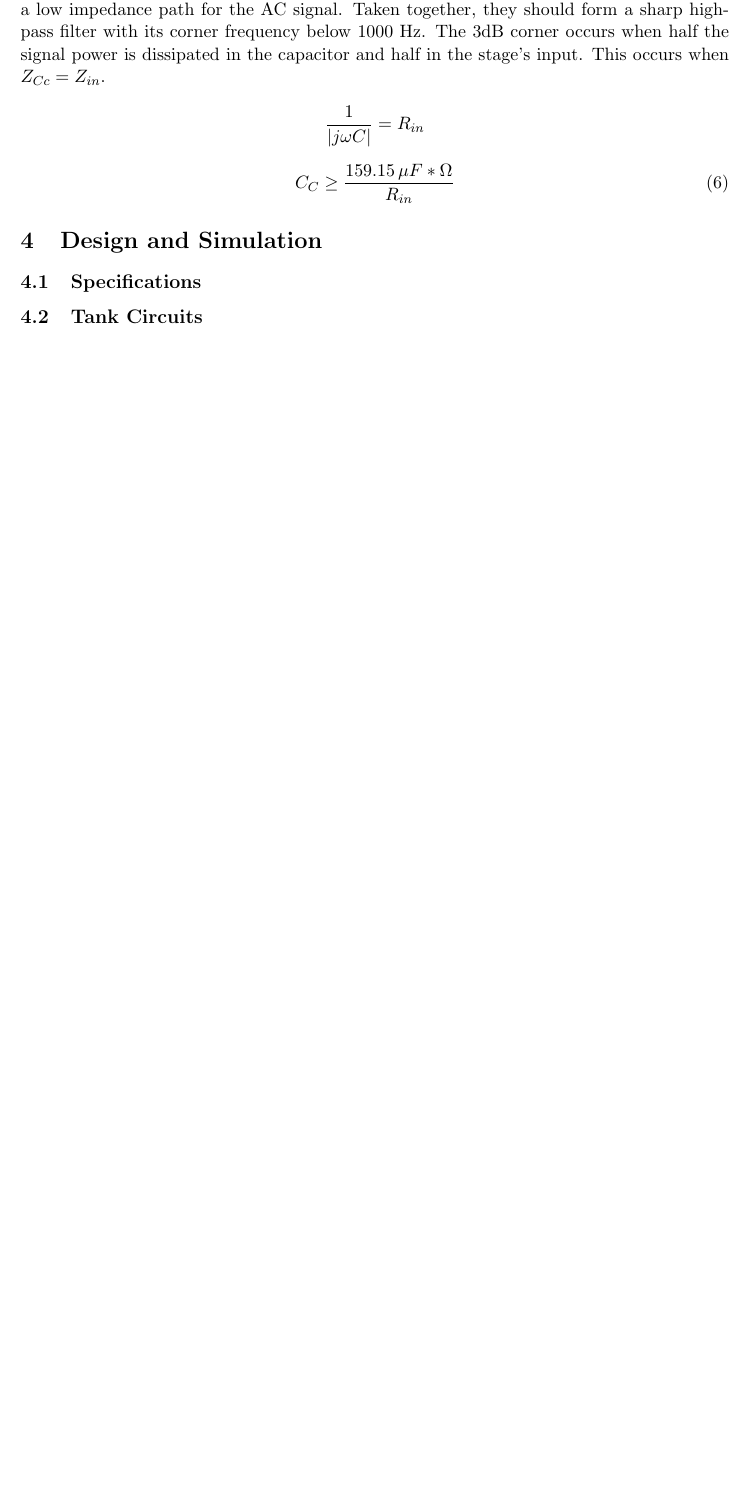
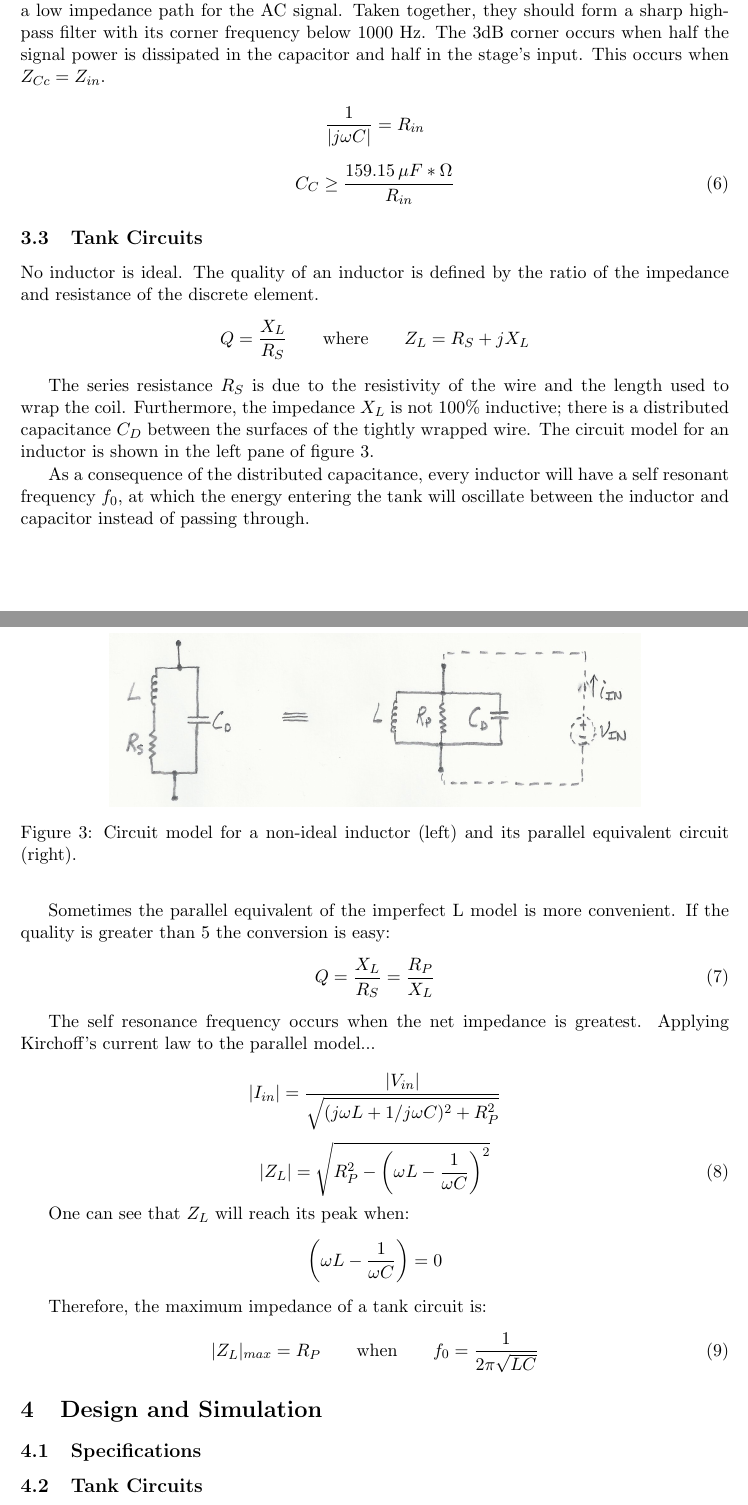
Before and after one commit to benlorenzetti/2015-01-28-Multi-Stage-Tuned-Amplifier, a LaTeX document (report.tex): part of page 6 of 7 before the commit and two parts of pages 6 and 7 of 11 after it, the two joined at a grey line, cut so that both start at the same text, the shorter picture padded with empty space. Compiled offline with pdfLaTeX.

Commit message:
tank circuit theory and hp q meter

```diff
--- a/report.tex
+++ b/report.tex
@@ -2,6 +2,8 @@
 \usepackage[letterpaper, margin=1.25in]{geometry}
 \usepackage{graphicx}
 \usepackage{amsmath}
+\usepackage{caption}
+\usepackage{subcaption}
 \begin{document}
 
 \title{Multi-Stage Tuned Amplifier}
@@ -196,3 +196,62 @@ input. This occurs when $Z_{Cc}=Z_{in}$.
 C_{C}\geq \frac{159.15\,\mu F*\Omega}{R_{in}}
 \end{equation}
 
+\subsection{Tank Circuits}
+
+No inductor is ideal. The quality of an inductor is defined by
+the ratio of the impedance and resistance of the discrete element.
+\begin{equation*}
+Q=\frac{X_{L}}{R_{S}}\qquad\textrm{where}\qquad Z_{L}=R_{S}+jX_{L}
+\end{equation*}
+
+The series resistance $R_{S}$ is due to the resistivity of the
+wire and the length used to wrap the coil. Furthermore, the
+impedance $X_{L}$ is not 100\% inductive; there is a distributed
+capacitance $C_{D}$ between the surfaces of the tightly wrapped
+wire. The circuit model for an inductor is shown in the left pane of
+figure \ref{tankCircuit}.
+
+As a consequence of the distributed capacitance, every inductor
+will have a self resonant frequency $f_{0}$, at which the energy
+entering the tank will oscillate between the inductor and capacitor
+instead of passing through.
+
+\begin{figure}[ht]
+	\centering
+	\includegraphics[width=0.75\textwidth]
+		{figures/tankCircuit.png}
+	\caption{
+		Circuit model for a non-ideal inductor (left) and its
+		parallel equivalent circuit (right).
+	}
+	\label{tankCircuit}
+\end{figure}
+
+Sometimes the parallel equivalent of the imperfect L model is more
+convenient. If the quality is greater than 5 the conversion is easy:
+\begin{equation}
+Q=\frac{X_{L}}{R_{S}}=\frac{R_{P}}{X_{L}}
+\end{equation}
+
+The self resonance frequency occurs when the net impedance is
+greatest. Applying Kirchoff's current law to the parallel model...
+
+\begin{equation*}
+|I_{in}|=\frac{|V_{in}|}
+{\sqrt{(j\omega L+1/j\omega C)^{2}+R_{P}^{2}}}
+\end{equation*}
+
+\begin{equation}
+|Z_{L}|=\sqrt{R_{P}^{2}-\left(\omega L-\frac{1}{\omega C}\right)^{2}}
+\end{equation}
+
+One can see that $Z_{L}$ will reach its peak when:
+\begin{equation*}
+\left(\omega L-\frac{1}{\omega C}\right)=0
+\end{equation*}
+
+Therefore, the maximum impedance of a tank circuit is:
+\begin{equation}
+|Z_{L}|_{max}=R_{P}\qquad\textrm{when}\qquad
+f_{0}=\frac{1}{2\pi\sqrt{LC}}
+\end{equation}
```
Also changed, not shown: figures/commonBaseAmplifier.png, figures/tankCircuit.png (added), qMeter/HP 4342A Operating & Service.pdf (added), qMeter/page35.png (added), qMeter/page36.png (added), qMeter/page37.png (added), report.pdf, report.tex (29 more changed lines), 3 other files.
